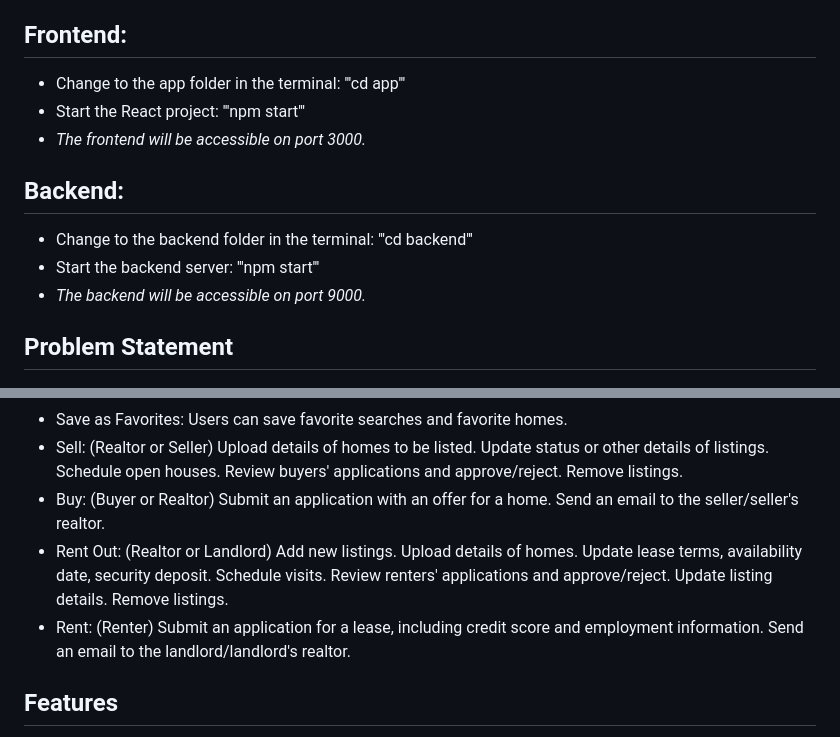
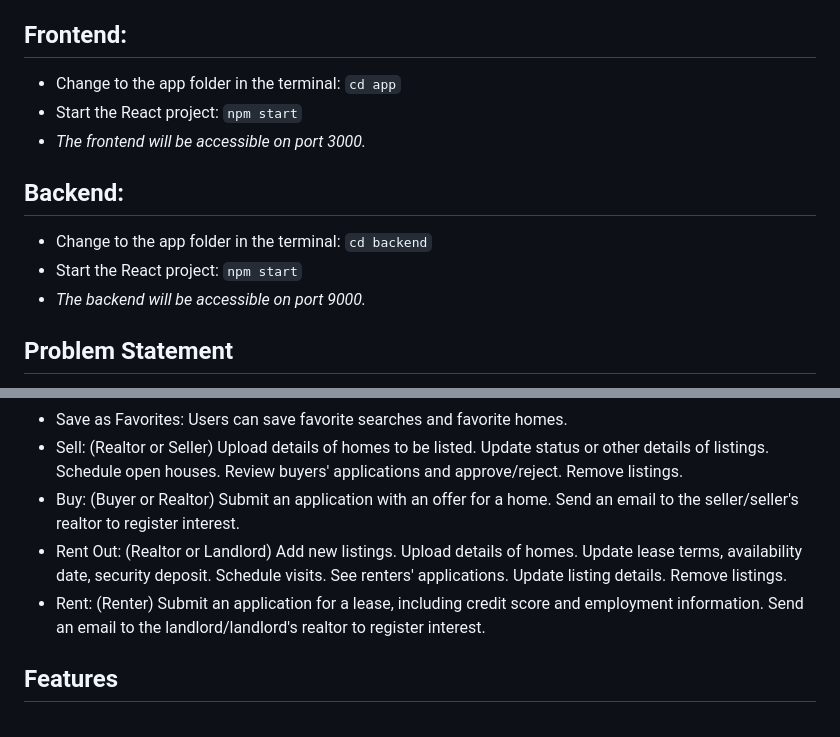
Before and after one commit to devrsk/Webstack-Portfolio_Project, a Markdown page: README.md, 2 parts joined by grey strips. GitHub-like rendering.

Commit message:
Task Update

```diff
--- a/README.md
+++ b/README.md
@@ -27,13 +27,13 @@ Run the following commands in your frontend terminal:
 To start the project, you need two terminals for the frontend and backend.
 
 ## Frontend:
-- Change to the app folder in the terminal: '''cd app'''
-- Start the React project: '''npm start'''
+- Change to the app folder in the terminal: `cd app`
+- Start the React project: `npm start`
 - *The frontend will be accessible on port 3000.*
 
 ## Backend:
-- Change to the backend folder in the terminal: '''cd backend'''
-- Start the backend server: '''npm start'''
+- Change to the app folder in the terminal: `cd backend`
+- Start the React project: `npm start`
 - *The backend will be accessible on port 9000.*
 
 
@@ -63,18 +63,18 @@ The goal of this project is to develop a web application that allows users to bu
         Remove listings.
 - Buy: (Buyer or Realtor)
         Submit an application with an offer for a home.
-        Send an email to the seller/seller's realtor.
+        Send an email to the seller/seller's realtor to register interest.
 - Rent Out: (Realtor or Landlord)
         Add new listings.
         Upload details of homes.
         Update lease terms, availability date, security deposit.
         Schedule visits.
-        Review renters' applications and approve/reject.
+        See renters' applications.
         Update listing details.
         Remove listings.
 - Rent: (Renter)
         Submit an application for a lease, including credit score and employment information.
-        Send an email to the landlord/landlord's realtor.
+        Send an email to the landlord/landlord's realtor to register interest.
 
 ## Features
 
```
